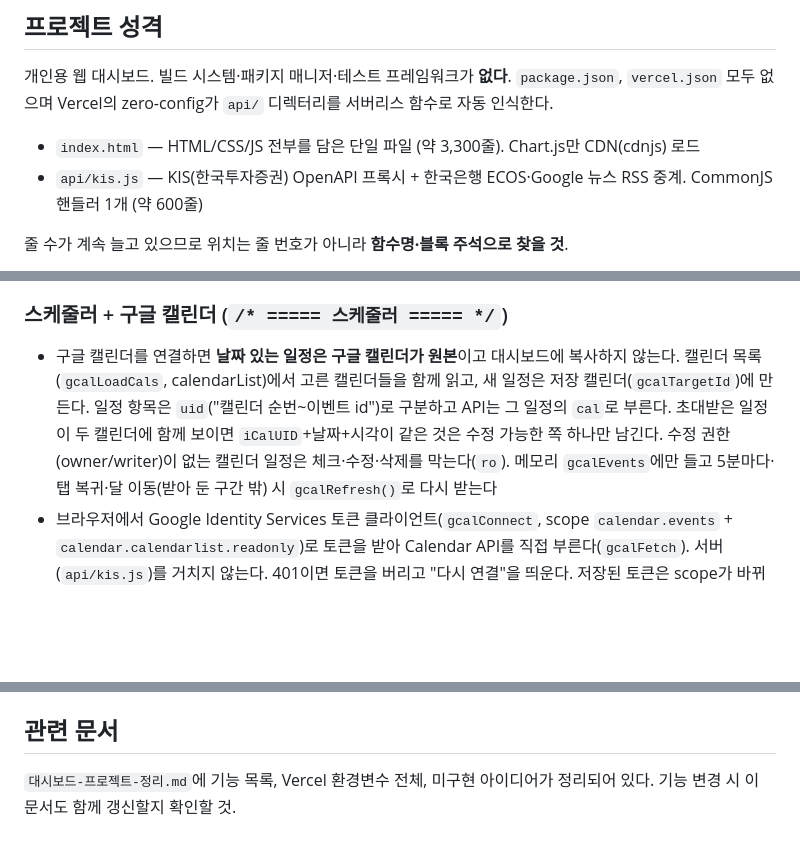
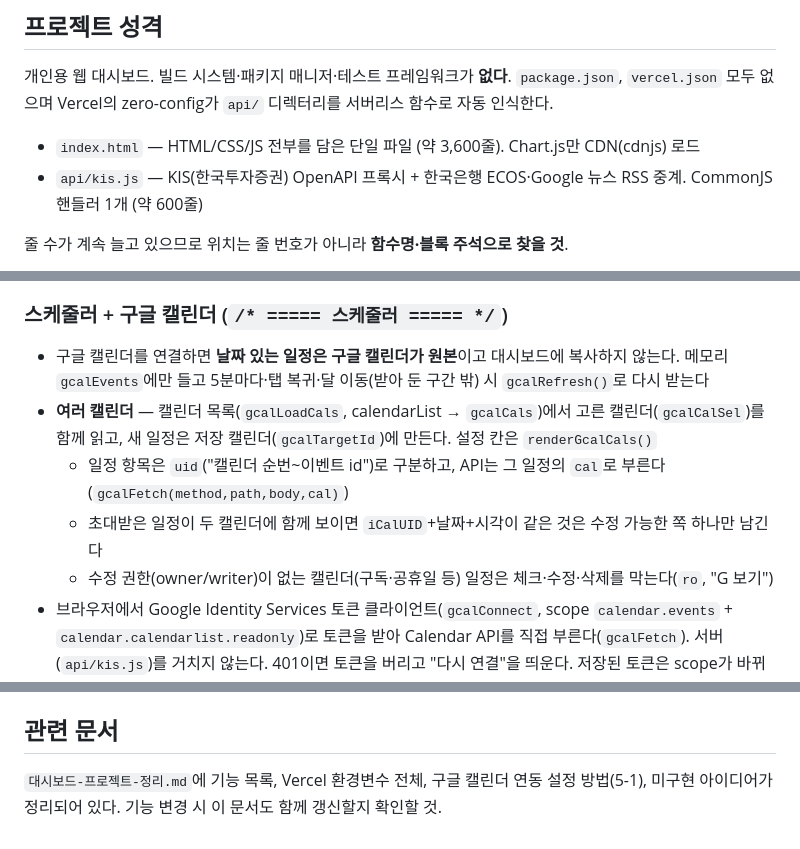
Before and after one commit to Anoirim/my-dashboard, a Markdown page: CLAUDE.md, 3 parts joined by grey strips. GitHub-like rendering; blank space fills up the shorter version.

```diff
--- a/CLAUDE.md
+++ b/CLAUDE.md
@@ -6,7 +6,7 @@ This file provides guidance to Claude Code (claude.ai/code) when working with co
 
 개인용 웹 대시보드. 빌드 시스템·패키지 매니저·테스트 프레임워크가 **없다**. `package.json`, `vercel.json` 모두 없으며 Vercel의 zero-config가 `api/` 디렉터리를 서버리스 함수로 자동 인식한다.
 
-- `index.html` — HTML/CSS/JS 전부를 담은 단일 파일 (약 3,300줄). Chart.js만 CDN(cdnjs) 로드
+- `index.html` — HTML/CSS/JS 전부를 담은 단일 파일 (약 3,600줄). Chart.js만 CDN(cdnjs) 로드
 - `api/kis.js` — KIS(한국투자증권) OpenAPI 프록시 + 한국은행 ECOS·Google 뉴스 RSS 중계. CommonJS 핸들러 1개 (약 600줄)
 
 줄 수가 계속 늘고 있으므로 위치는 줄 번호가 아니라 **함수명·블록 주석으로 찾을 것**.
@@ -77,7 +77,11 @@ This file provides guidance to Claude Code (claude.ai/code) when working with co
 
 ### 스케줄러 + 구글 캘린더 (`/* ===== 스케줄러 ===== */`)
 
-- 구글 캘린더를 연결하면 **날짜 있는 일정은 구글 캘린더가 원본**이고 대시보드에 복사하지 않는다. 캘린더 목록(`gcalLoadCals`, calendarList)에서 고른 캘린더들을 함께 읽고, 새 일정은 저장 캘린더(`gcalTargetId`)에 만든다. 일정 항목은 `uid`("캘린더 순번~이벤트 id")로 구분하고 API는 그 일정의 `cal`로 부른다. 초대받은 일정이 두 캘린더에 함께 보이면 `iCalUID`+날짜+시각이 같은 것은 수정 가능한 쪽 하나만 남긴다. 수정 권한(owner/writer)이 없는 캘린더 일정은 체크·수정·삭제를 막는다(`ro`). 메모리 `gcalEvents`에만 들고 5분마다·탭 복귀·달 이동(받아 둔 구간 밖) 시 `gcalRefresh()`로 다시 받는다
+- 구글 캘린더를 연결하면 **날짜 있는 일정은 구글 캘린더가 원본**이고 대시보드에 복사하지 않는다. 메모리 `gcalEvents`에만 들고 5분마다·탭 복귀·달 이동(받아 둔 구간 밖) 시 `gcalRefresh()`로 다시 받는다
+- **여러 캘린더** — 캘린더 목록(`gcalLoadCals`, calendarList → `gcalCals`)에서 고른 캘린더(`gcalCalSel`)를 함께 읽고, 새 일정은 저장 캘린더(`gcalTargetId`)에 만든다. 설정 칸은 `renderGcalCals()`
+  - 일정 항목은 `uid`("캘린더 순번~이벤트 id")로 구분하고, API는 그 일정의 `cal`로 부른다(`gcalFetch(method,path,body,cal)`)
+  - 초대받은 일정이 두 캘린더에 함께 보이면 `iCalUID`+날짜+시각이 같은 것은 수정 가능한 쪽 하나만 남긴다
+  - 수정 권한(owner/writer)이 없는 캘린더(구독·공휴일 등) 일정은 체크·수정·삭제를 막는다(`ro`, "G 보기")
 - 브라우저에서 Google Identity Services 토큰 클라이언트(`gcalConnect`, scope `calendar.events` + `calendar.calendarlist.readonly`)로 토큰을 받아 Calendar API를 직접 부른다(`gcalFetch`). 서버(`api/kis.js`)를 거치지 않는다. 401이면 토큰을 버리고 "다시 연결"을 띄운다. 저장된 토큰은 scope가 바뀌면 버려 다시 동의를 받는다. 캘린더 목록 권한을 못 받으면(`gcalListDenied`) 기본 캘린더만 쓴다
 - 화면 항목은 로컬·구글을 `{src:"l"|"g", key, date, time, text, done}`로 통일해 `dayItems(ymd)`(그날)·`renderScheds()`(목록: 로컬 전부 + 구글은 오늘 이후)·`schedItemHtml()`로 그린다. 동작은 `itemToggle/itemEdit/itemDel(src,key)`, 수정은 스케줄러 입력칸을 "저장" 모드(`schedEdit`)로 바꿔 `addSched()`가 PATCH한다
 - 완료 체크는 구글 일정에 항목이 없어 `extendedProperties.private.dashDone`("1"/"0")에 적는다. 기존 private 값은 `gcalPriv()`로 합쳐 보낸다
@@ -149,4 +153,4 @@ This file provides guidance to Claude Code (claude.ai/code) when working with co
 
 ## 관련 문서
 
-`대시보드-프로젝트-정리.md`에 기능 목록, Vercel 환경변수 전체, 미구현 아이디어가 정리되어 있다. 기능 변경 시 이 문서도 함께 갱신할지 확인할 것.
+`대시보드-프로젝트-정리.md`에 기능 목록, Vercel 환경변수 전체, 구글 캘린더 연동 설정 방법(5-1), 미구현 아이디어가 정리되어 있다. 기능 변경 시 이 문서도 함께 갱신할지 확인할 것.
```
Also changed, not shown: 대시보드-프로젝트-정리.md (+10 -7 lines), 1 other file.
